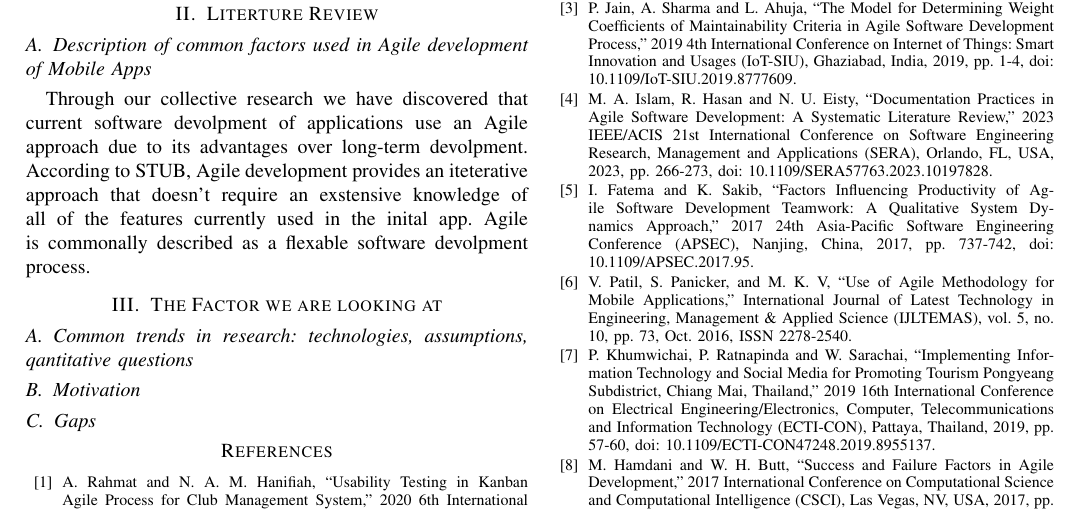
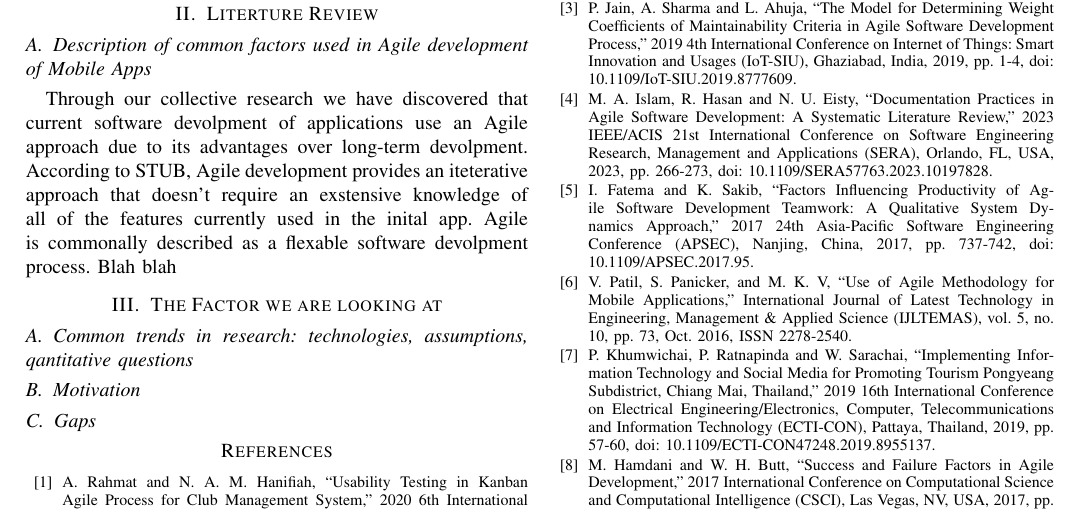
Before and after one commit to Polychloras/Agile_Research, a LaTeX paper (conference_101719.tex): part of page 1 of 2, cut so that both start at the same text. Compiled offline with pdfLaTeX; a missing font is replaced by an installed copy or a similar font; a LaTeX package or settings file that is missing is left out.

Commit message:
Blah Blah

```diff
--- a/conference_101719.tex
+++ b/conference_101719.tex
@@ -71,7 +71,7 @@ Through our collective research we have discovered that current software devolpm
 use an Agile approach due to its advantages over long-term devolpment. According to STUB,
 Agile development provides an iteterative approach that doesn't require an exstensive knowledge of
 all of the features currently used in the inital app. Agile is commonally described as a flexable software
-devolpment process.
+devolpment process.  Blah blah
 
 \section{The Factor we are looking at}
 
```
